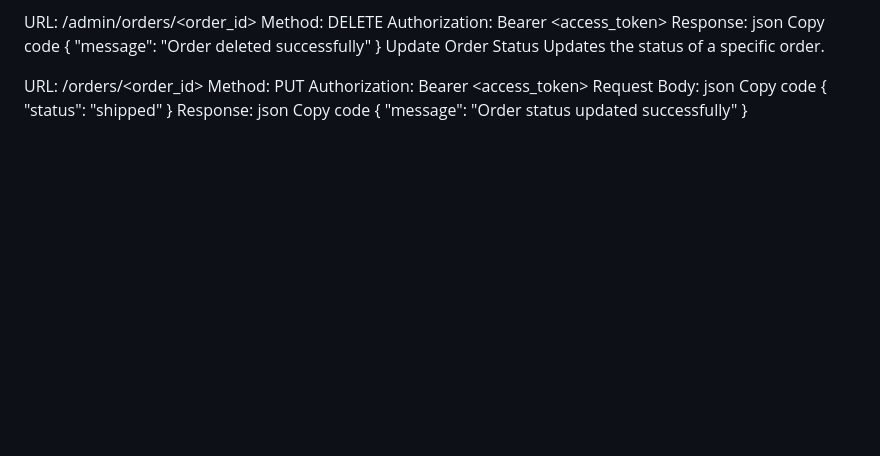
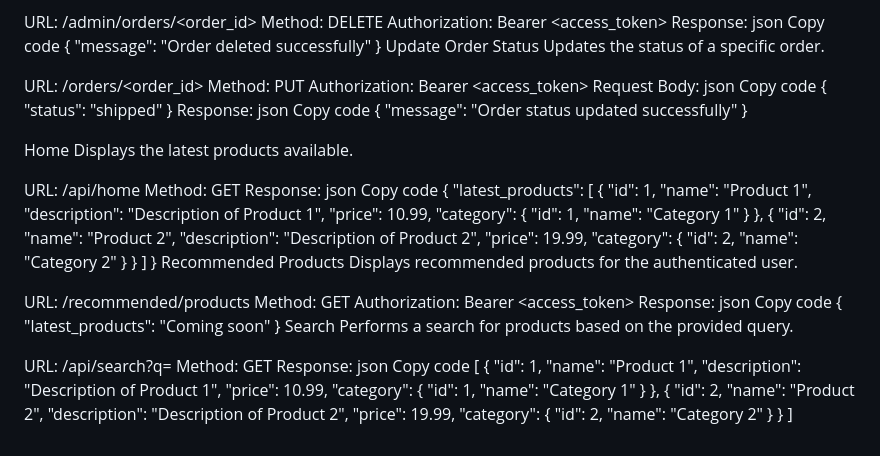
Before and after one commit to SteveParadox/Ecommerce-Api, a Markdown page: README.md, the part around the change. Rendered like a GitHub page; blank space fills up the shorter version.

```diff
--- a/README.md
+++ b/README.md
@@ -437,3 +437,78 @@ Copy code
 {
   "message": "Order status updated successfully"
 }
+
+Home
+Displays the latest products available.
+
+URL: /api/home
+Method: GET
+Response:
+json
+Copy code
+{
+  "latest_products": [
+    {
+      "id": 1,
+      "name": "Product 1",
+      "description": "Description of Product 1",
+      "price": 10.99,
+      "category": {
+        "id": 1,
+        "name": "Category 1"
+      }
+    },
+    {
+      "id": 2,
+      "name": "Product 2",
+      "description": "Description of Product 2",
+      "price": 19.99,
+      "category": {
+        "id": 2,
+        "name": "Category 2"
+      }
+    }
+  ]
+}
+Recommended Products
+Displays recommended products for the authenticated user.
+
+URL: /recommended/products
+Method: GET
+Authorization: Bearer <access_token>
+Response:
+json
+Copy code
+{
+  "latest_products": "Coming soon"
+}
+Search
+Performs a search for products based on the provided query.
+
+URL: /api/search?q=<query>
+Method: GET
+Response:
+json
+Copy code
+[
+  {
+    "id": 1,
+    "name": "Product 1",
+    "description": "Description of Product 1",
+    "price": 10.99,
+    "category": {
+      "id": 1,
+      "name": "Category 1"
+    }
+  },
+  {
+    "id": 2,
+    "name": "Product 2",
+    "description": "Description of Product 2",
+    "price": 19.99,
+    "category": {
+      "id": 2,
+      "name": "Category 2"
+    }
+  }
+]
```
